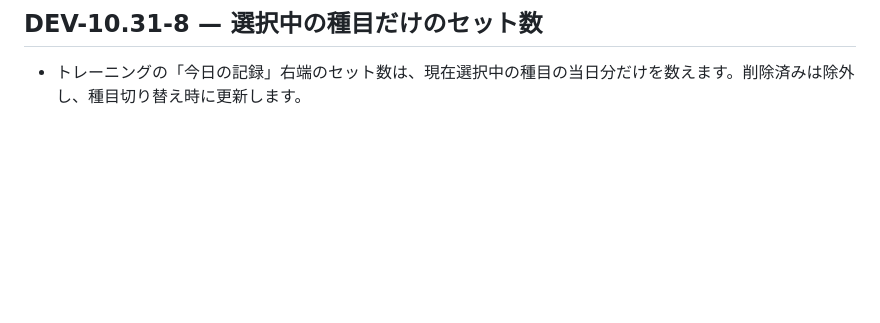
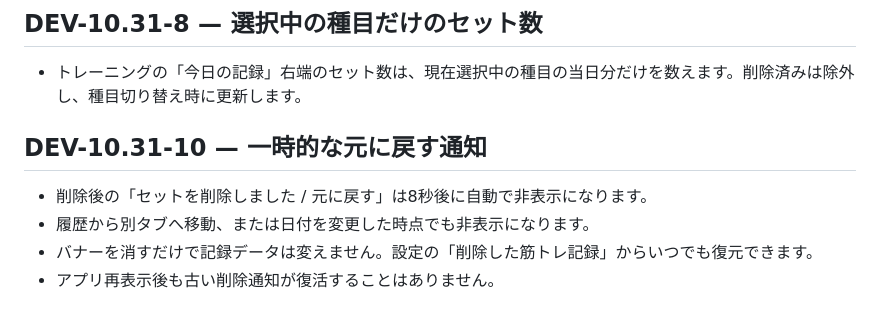
Before and after one commit to sutbun/setflow, a Markdown page: README.md, the part around the change. GitHub-like rendering; blank space fills up the shorter version.

Commit message:
Release transient undo notification: README.md

```diff
--- a/README.md
+++ b/README.md
@@ -91,3 +91,9 @@ Google Sheetはデータ保存先の一つであり、**サーバーから端末
 
 ## DEV-10.31-8 — 選択中の種目だけのセット数
 - トレーニングの「今日の記録」右端のセット数は、現在選択中の種目の当日分だけを数えます。削除済みは除外し、種目切り替え時に更新します。
+
+## DEV-10.31-10 — 一時的な元に戻す通知
+- 削除後の「セットを削除しました / 元に戻す」は8秒後に自動で非表示になります。
+- 履歴から別タブへ移動、または日付を変更した時点でも非表示になります。
+- バナーを消すだけで記録データは変えません。設定の「削除した筋トレ記録」からいつでも復元できます。
+- アプリ再表示後も古い削除通知が復活することはありません。
```
